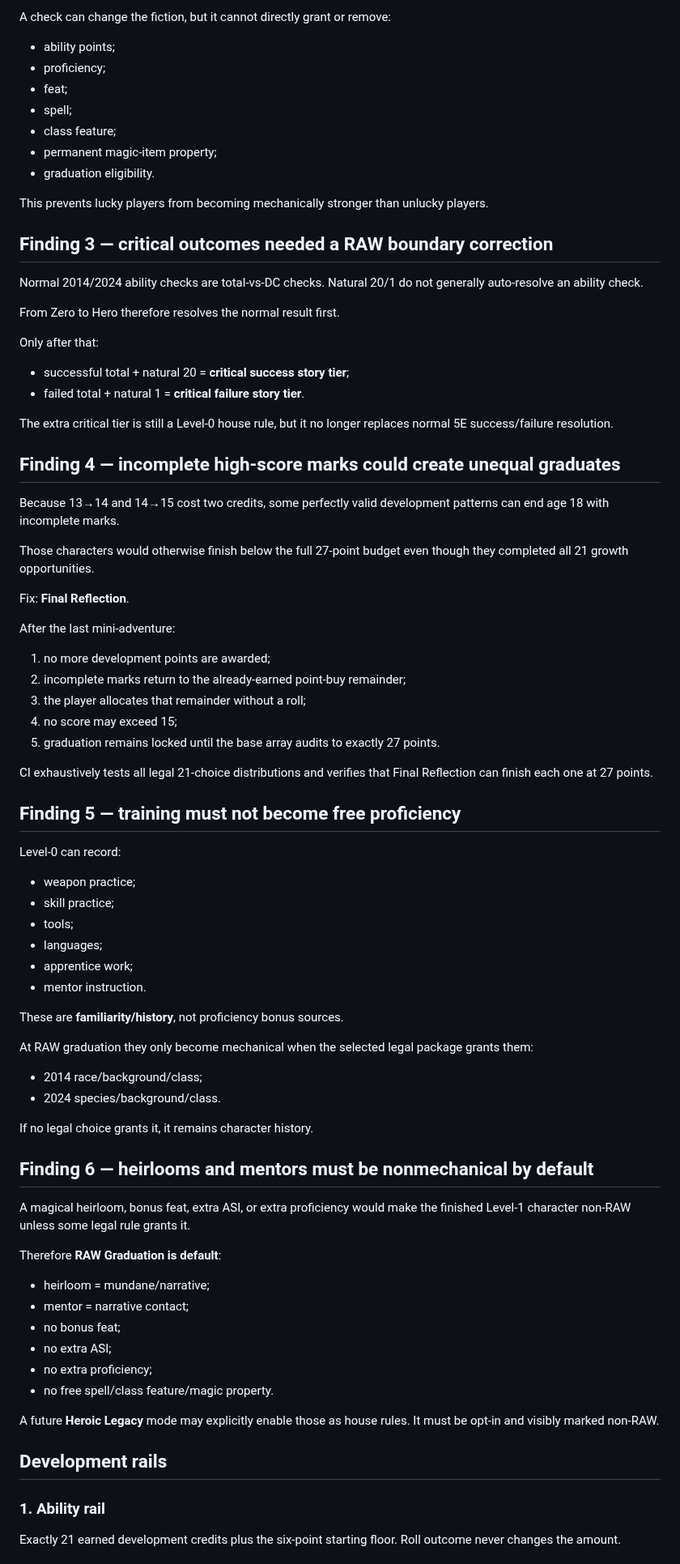
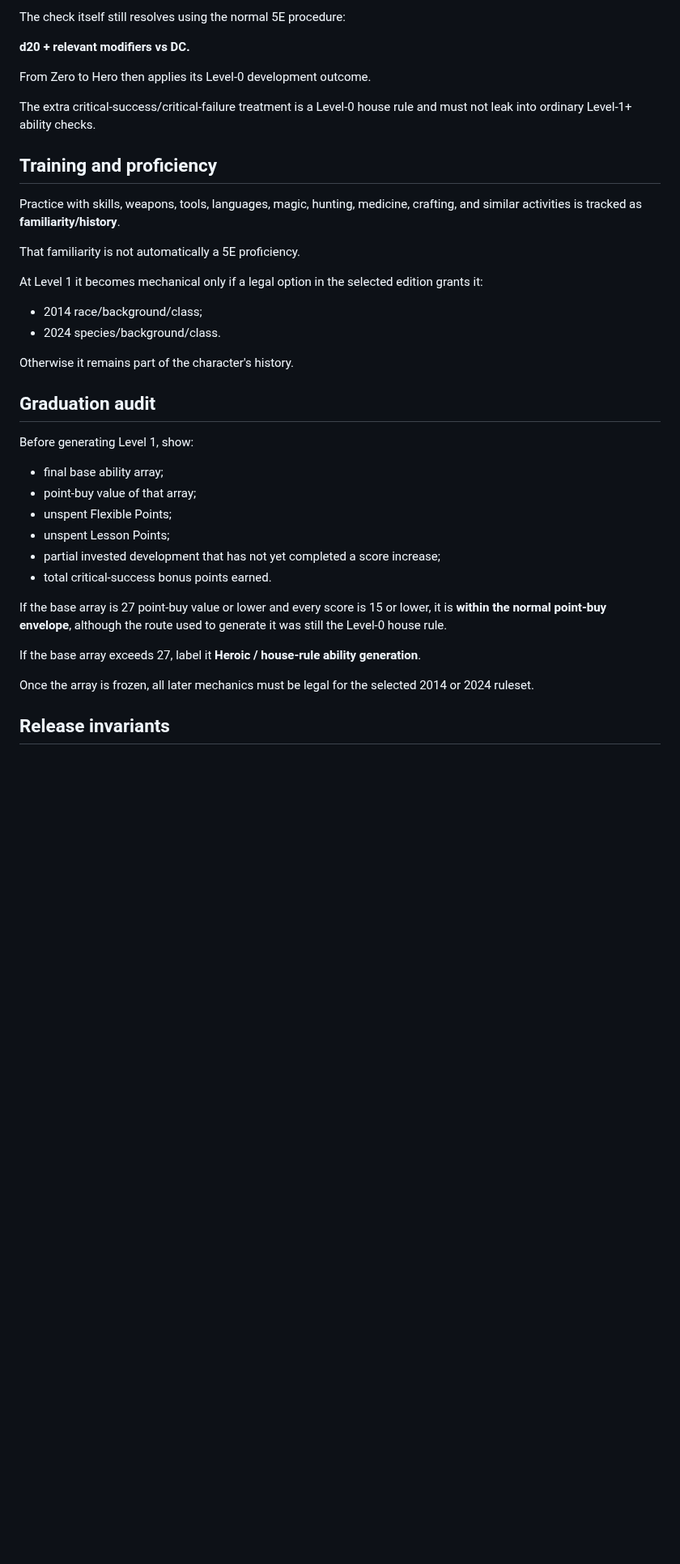
Before and after one commit to cbw29512/oneshot-forge, a Markdown page: docs/ZERO_TO_HERO_RAW_AUDIT.md, the part around one of its changes. Shown at 81% size. GitHub-like rendering; blank space fills up the shorter version.

```diff
--- a/docs/ZERO_TO_HERO_RAW_AUDIT.md
+++ b/docs/ZERO_TO_HERO_RAW_AUDIT.md
@@ -86,78 +72,39 @@ The contract is now explicit:
 
-A check can change the fiction, but it cannot directly grant or remove:
-- ability points;
-- proficiency;
-- feat;
-- spell;
-- class feature;
-- permanent magic-item property;
-- graduation eligibility.
+The check itself still resolves using the normal 5E procedure:
 
-This prevents lucky players from becoming mechanically stronger than unlucky players.
+**d20 + relevant modifiers vs DC.**
 
-## Finding 3 — critical outcomes needed a RAW boundary correction
+From Zero to Hero then applies its Level-0 development outcome.
 
-Normal 2014/2024 ability checks are total-vs-DC checks. Natural 20/1 do not generally auto-resolve an ability check.
+The extra critical-success/critical-failure treatment is a Level-0 house rule and must not leak into ordinary Level-1+ ability checks.
 
-From Zero to Hero therefore resolves the normal result first.
+## Training and proficiency
 
-Only after that:
-- successful total + natural 20 = **critical success story tier**;
-- failed total + natural 1 = **critical failure story tier**.
+Practice with skills, weapons, tools, languages, magic, hunting, medicine, crafting, and similar activities is tracked as **familiarity/history**.
 
-The extra critical tier is still a Level-0 house rule, but it no longer replaces normal 5E success/failure resolution.
+That familiarity is not automatically a 5E proficiency.
 
-## Finding 4 — incomplete high-score marks could create unequal graduates
-
-Because 13→14 and 14→15 cost two credits, some perfectly valid development patterns can end age 18 with incomplete marks.
-
-Those characters would otherwise finish below the full 27-point budget even though they completed all 21 growth opportunities.
-
-Fix: **Final Reflection**.
-
-After the last mini-adventure:
-1. no more development points are awarded;
-2. incomplete marks return to the already-earned point-buy remainder;
-3. the player allocates that remainder without a roll;
-4. no score may exceed 15;
-5. graduation remains locked until the base array audits to exactly 27 points.
-
-CI exhaustively tests all legal 21-choice distributions and verifies that Final Reflection can finish each one at 27 points.
-
-## Finding 5 — training must not become free proficiency
-
-Level-0 can record:
-- weapon practice;
-- skill practice;
-- tools;
-- languages;
-- apprentice work;
-- mentor instruction.
-
-These are **familiarity/history**, not proficiency bonus sources.
-
-At RAW graduation they only become mechanical when the selected legal package grants them:
+At Level 1 it becomes mechanical only if a legal option in the selected edition grants it:
 - 2014 race/background/class;
 - 2024 species/background/class.
 
-If no legal choice grants it, it remains character history.
+Otherwise it remains part of the character's history.
 
-## Finding 6 — heirlooms and mentors must be nonmechanical by default
+## Graduation audit
 
-A magical heirloom, bonus feat, extra ASI, or extra proficiency would make the finished Level-1 character non-RAW unless some legal rule grants it.
+Before generating Level 1, show:
+- final base ability array;
+- point-buy value of that array;
+- unspent Flexible Points;
+- unspent Lesson Points;
+- partial invested development that has not yet completed a score increase;
+- total critical-success bonus points earned.
 
-Therefore **RAW Graduation is default**:
-- heirloom = mundane/narrative;
-- mentor = narrative contact;
-- no bonus feat;
-- no extra ASI;
-- no extra proficiency;
-- no free spell/class feature/magic property.
+If the base array is 27 point-buy value or lower and every score is 15 or lower, it is **within the normal point-buy envelope**, although the route used to generate it was still the Level-0 house rule.
 
-A future **Heroic Legacy** mode may explicitly enable those as house rules. It must be opt-in and visibly marked non-RAW.
+If the base array exceeds 27, label it **Heroic / house-rule ability generation**.
 
-## Development rails
+Once the array is frozen, all later mechanics must be legal for the selected 2014 or 2024 ruleset.
 
-### 1. Ability rail
-Exactly 21 earned development credits plus the six-point starting floor. Roll outcome never changes the amount.
+## Release invariants
 
```
Also changed, not shown: other parts of docs/ZERO_TO_HERO_RAW_AUDIT.md (+49 -67 lines).
